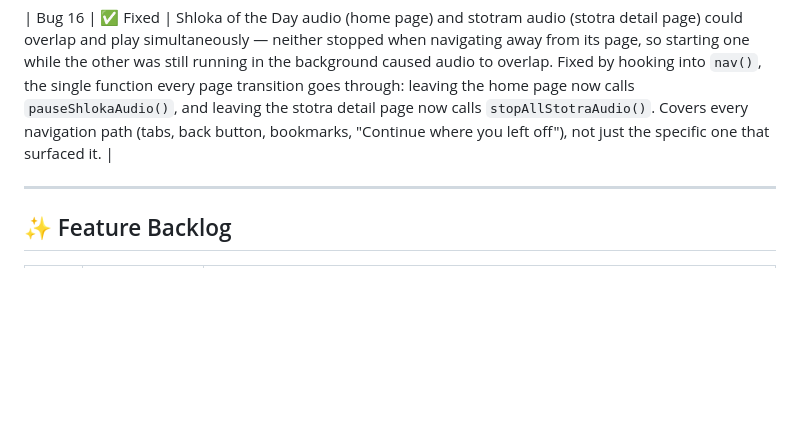
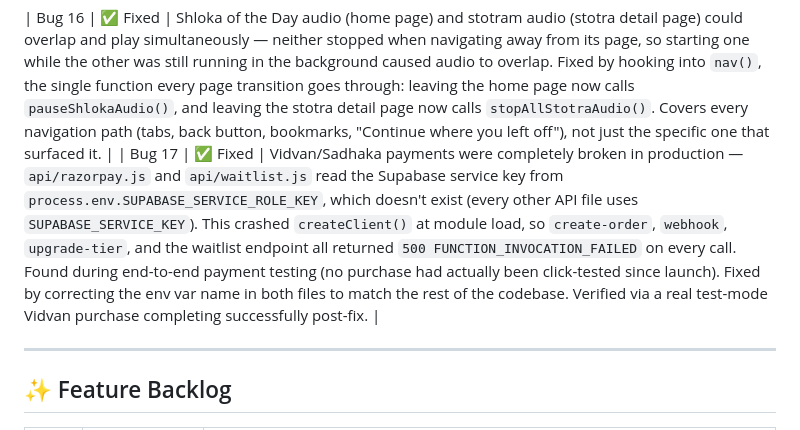
Before and after one commit to BhawnaVatsa3012/samsmarana, a Markdown page: BACKLOG.md, the part around the change. GitHub-like rendering; blank space fills up the shorter version.

Commit message:
docs: log Bug 17 (payment API crash) in backlog
Co-Authored-By: Claude Sonnet 5 <noreply@anthropic.com>

```diff
--- a/BACKLOG.md
+++ b/BACKLOG.md
@@ -23,6 +23,7 @@
 | Bug 15 | ✅ Fixed | Pausing audio on one verse, then navigating to a different verse via the stotrams list, "Continue where you left off", or a bookmark, and pressing Listen could resume the old paused verse instead of starting the new one. Fixed with a shared `stopAllStotraAudio()` helper — clears `_stotraAudio` and `_recitationActive`, and now also explicitly releases the recitation loop's pending wait via `_recitationResolve` instead of leaving it dangling (which could otherwise let a second overlapping recitation loop start on resume). Wired into `openStotra()`, `resumeStotra()`, and `stotraNavVerse()` so every entry point resets state consistently. |
 
 | Bug 16 | ✅ Fixed | Shloka of the Day audio (home page) and stotram audio (stotra detail page) could overlap and play simultaneously — neither stopped when navigating away from its page, so starting one while the other was still running in the background caused audio to overlap. Fixed by hooking into `nav()`, the single function every page transition goes through: leaving the home page now calls `pauseShlokaAudio()`, and leaving the stotra detail page now calls `stopAllStotraAudio()`. Covers every navigation path (tabs, back button, bookmarks, "Continue where you left off"), not just the specific one that surfaced it. |
+| Bug 17 | ✅ Fixed | Vidvan/Sadhaka payments were completely broken in production — `api/razorpay.js` and `api/waitlist.js` read the Supabase service key from `process.env.SUPABASE_SERVICE_ROLE_KEY`, which doesn't exist (every other API file uses `SUPABASE_SERVICE_KEY`). This crashed `createClient()` at module load, so `create-order`, `webhook`, `upgrade-tier`, and the waitlist endpoint all returned `500 FUNCTION_INVOCATION_FAILED` on every call. Found during end-to-end payment testing (no purchase had actually been click-tested since launch). Fixed by correcting the env var name in both files to match the rest of the codebase. Verified via a real test-mode Vidvan purchase completing successfully post-fix. |
 
 ---
 
```
